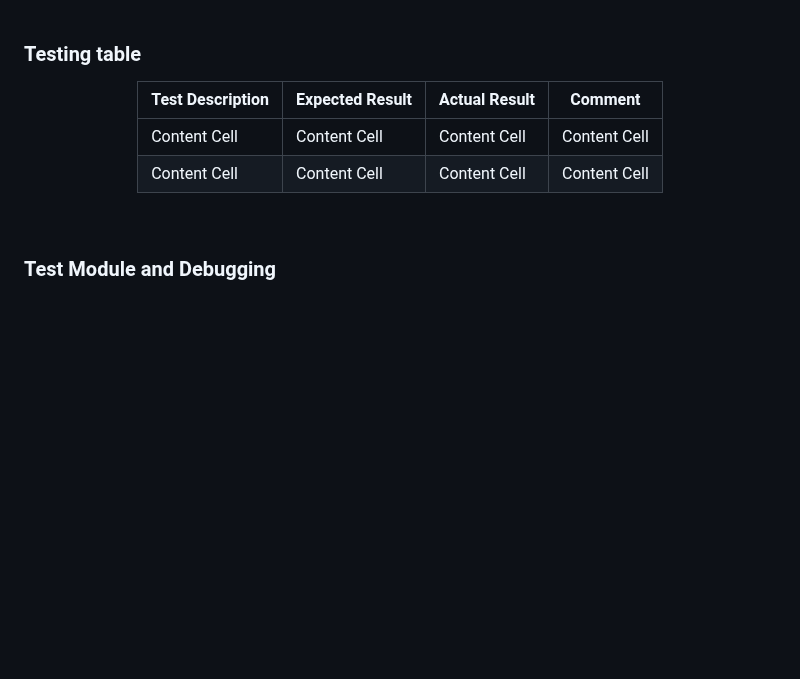
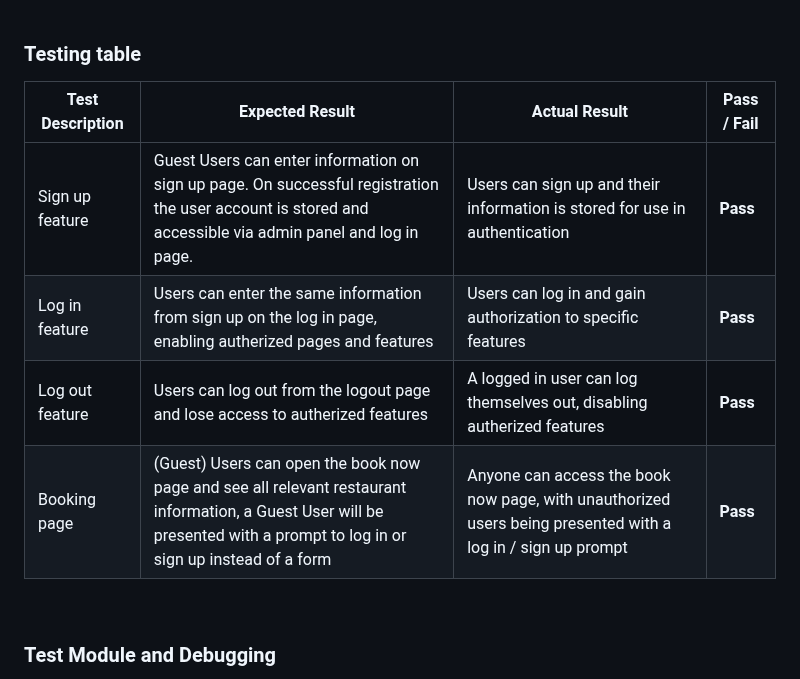
Before and after one commit to jomazzei/charredchops, a Markdown page: README.md, the part around the change. Rendered like a GitHub page; blank space fills up the shorter version.

```diff
--- a/README.md
+++ b/README.md
@@ -200,10 +200,12 @@ This project is currently undergoing the following validations and performance t
 
 <div align="center">
 
-| Test Description  | Expected Result | Actual Result | Comment |
+| Test Description  | Expected Result | Actual Result | Pass / Fail |
 | ------------- | ------------- | ------------- | ------------- |
-| Content Cell  | Content Cell  | Content Cell  | Content Cell  |
-| Content Cell  | Content Cell  | Content Cell  | Content Cell  |
+| Sign up feature | Guest Users can enter information on sign up page. On successful registration the user account is stored and accessible via admin panel and log in page. | Users can sign up and their information is stored for use in authentication  | __Pass__  |
+| Log in feature | Users can enter the same information from sign up on the log in page, enabling autherized pages and features | Users can log in and gain authorization to specific features | __Pass__ |
+| Log out feature | Users can log out from the logout page and lose access to autherized features | A logged in user can log themselves out, disabling autherized features | __Pass__ |
+| Booking page | (Guest) Users can open the book now page and see all relevant restaurant information, a Guest User will be presented with a prompt to log in or sign up instead of a form | Anyone can access the book now page, with unauthorized users being presented with a log in / sign up prompt | __Pass__ |
 
 </div>
 
```
